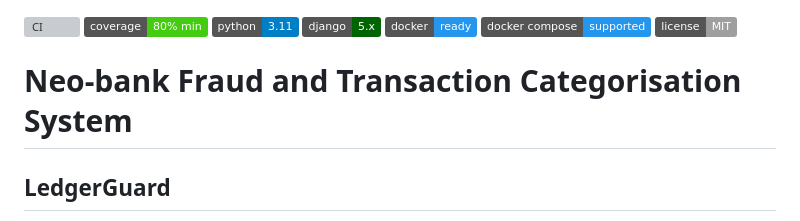
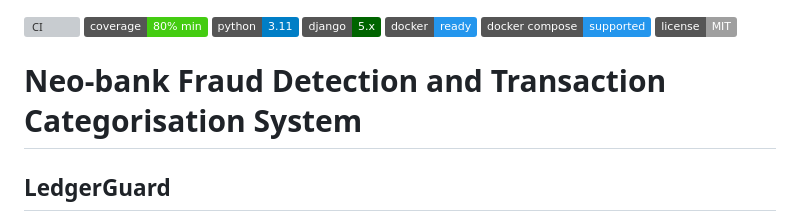
Before and after one commit to AAdewunmi/Neo-Bank-Fraud-Detection-Project, a Markdown page: README.md, the part around the change. Drawn GitHub-style; badges without logos; grey boxes are pictures that could not be loaded.

```diff
--- a/README.md
+++ b/README.md
@@ -6,7 +6,7 @@
 [![Docker Compose](https://img.shields.io/badge/docker%20compose-supported-2496ED)](https://docs.docker.com/compose/)
 [![License](https://img.shields.io/badge/license-MIT-lightgrey)](LICENSE)
 
-# Neo-bank Fraud and Transaction Categorisation System
+# Neo-bank Fraud Detection and Transaction Categorisation System
 
 ## LedgerGuard
 
```
